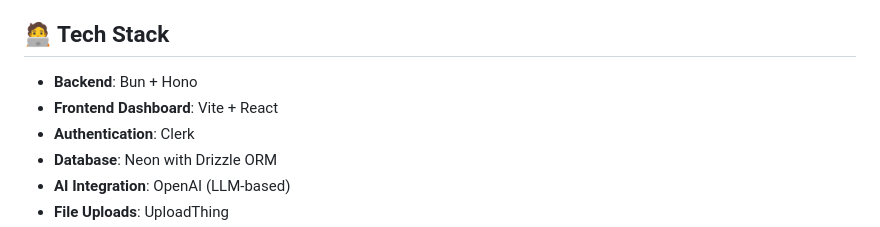
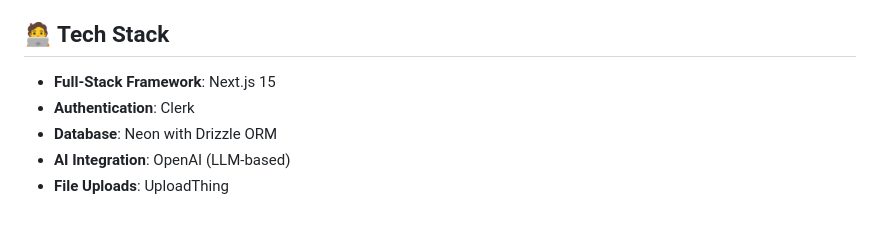
Before and after one commit to uplevl/uplevl, a Markdown page: README.md, the part around the change printed below. GitHub-like rendering.

Commit message:
chore: update README.md

```diff
--- a/README.md
+++ b/README.md
@@ -56,8 +56,7 @@ Uplevl is ideal for service-based small business owners — such as med spas, ba
 
 ## 🧑‍💻 Tech Stack
 
-- **Backend**: Bun + Hono
-- **Frontend Dashboard**: Vite + React
+- **Full-Stack Framework**: Next.js 15
 - **Authentication**: Clerk
 - **Database**: Neon with Drizzle ORM
 - **AI Integration**: OpenAI (LLM-based)
```
Also changed, not shown: other parts of README.md (+3 -3 lines).
